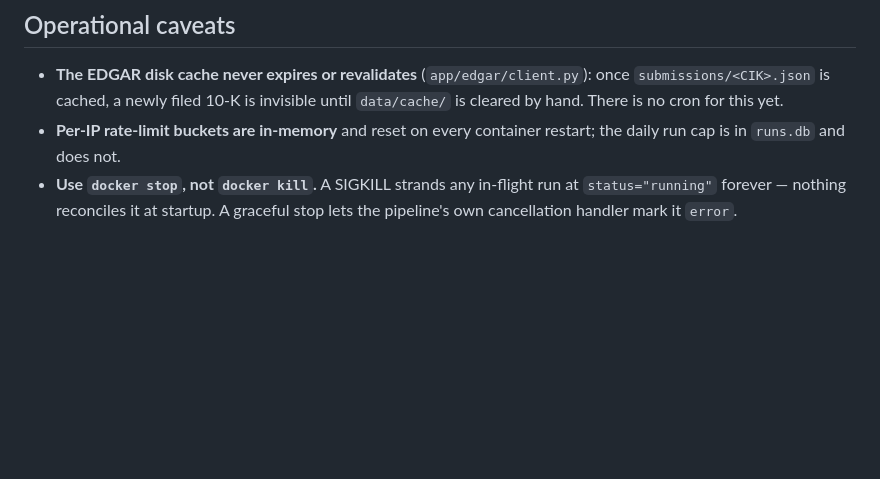
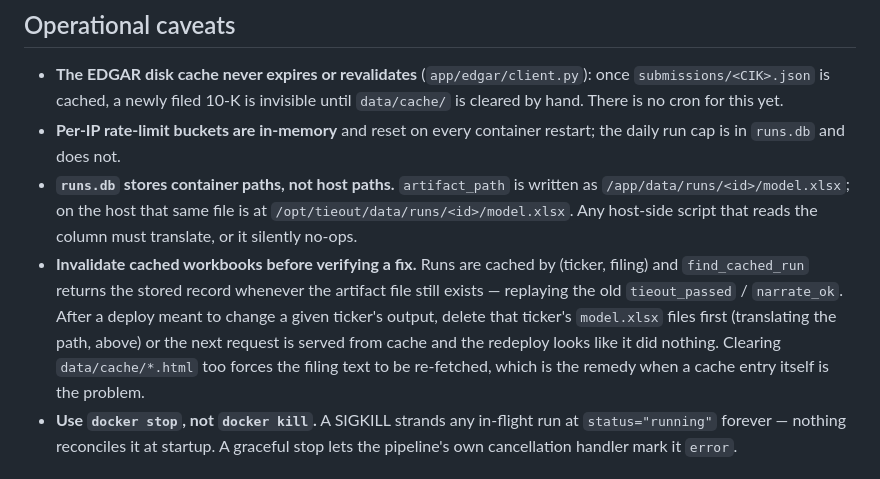
Before and after one commit to jkhaings/tieout, a Markdown page: docs/DEPLOY.md, the part around the change. Drawn GitHub-style; blank space fills up the shorter version.

```diff
--- a/docs/DEPLOY.md
+++ b/docs/DEPLOY.md
@@ -129,6 +129,18 @@ restart keeps whatever key the container was created with.
   no cron for this yet.
 - **Per-IP rate-limit buckets are in-memory** and reset on every container
   restart; the daily run cap is in `runs.db` and does not.
+- **`runs.db` stores container paths, not host paths.** `artifact_path` is
+  written as `/app/data/runs/<id>/model.xlsx`; on the host that same file is
+  at `/opt/tieout/data/runs/<id>/model.xlsx`. Any host-side script that reads
+  the column must translate, or it silently no-ops.
+- **Invalidate cached workbooks before verifying a fix.** Runs are cached by
+  (ticker, filing) and `find_cached_run` returns the stored record whenever
+  the artifact file still exists — replaying the old `tieout_passed` /
+  `narrate_ok`. After a deploy meant to change a given ticker's output, delete
+  that ticker's `model.xlsx` files first (translating the path, above) or the
+  next request is served from cache and the redeploy looks like it did
+  nothing. Clearing `data/cache/*.html` too forces the filing text to be
+  re-fetched, which is the remedy when a cache entry itself is the problem.
 - **Use `docker stop`, not `docker kill`.** A SIGKILL strands any in-flight
   run at `status="running"` forever — nothing reconciles it at startup. A
   graceful stop lets the pipeline's own cancellation handler mark it
```
Also changed, not shown: docs/SESSION.md (+50 -12 lines).
